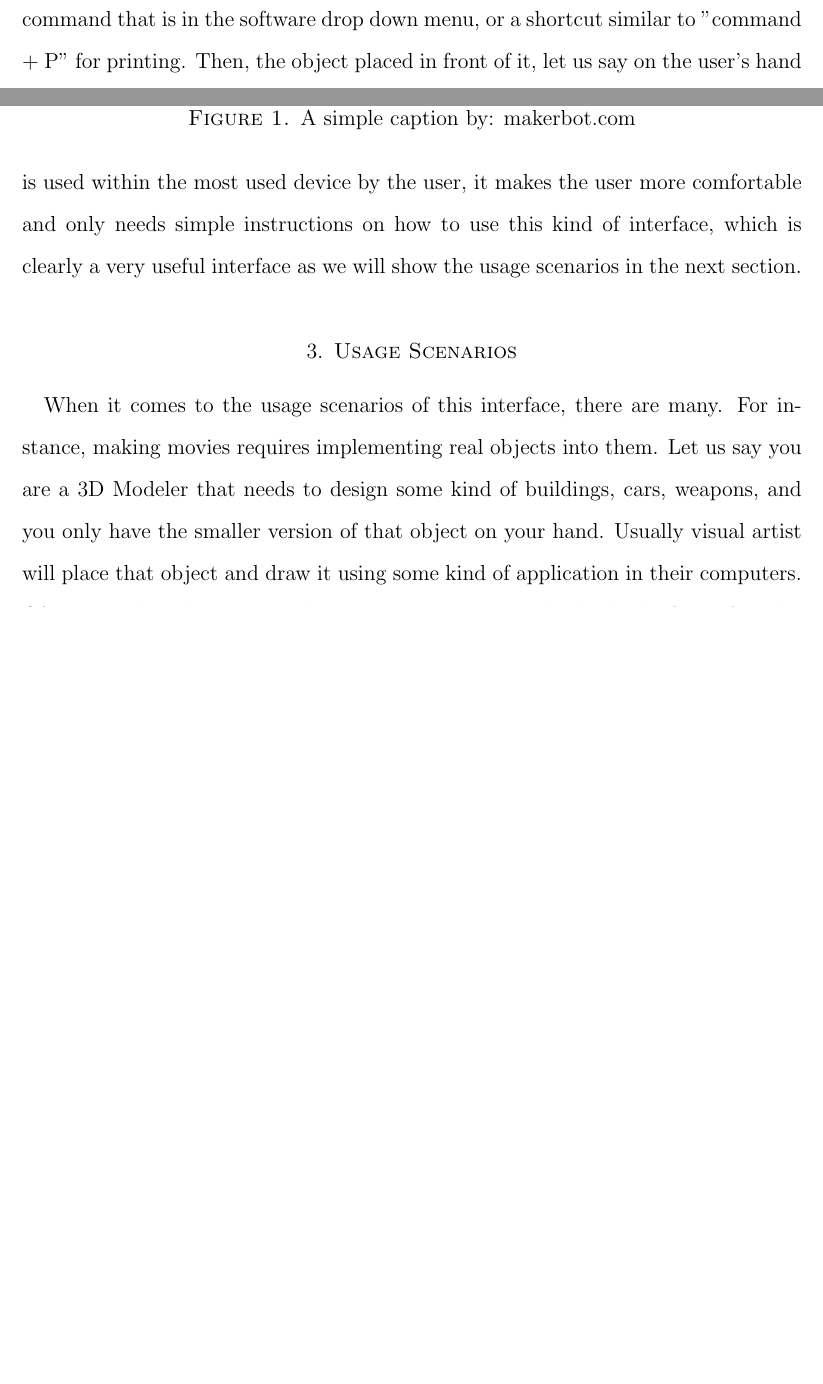
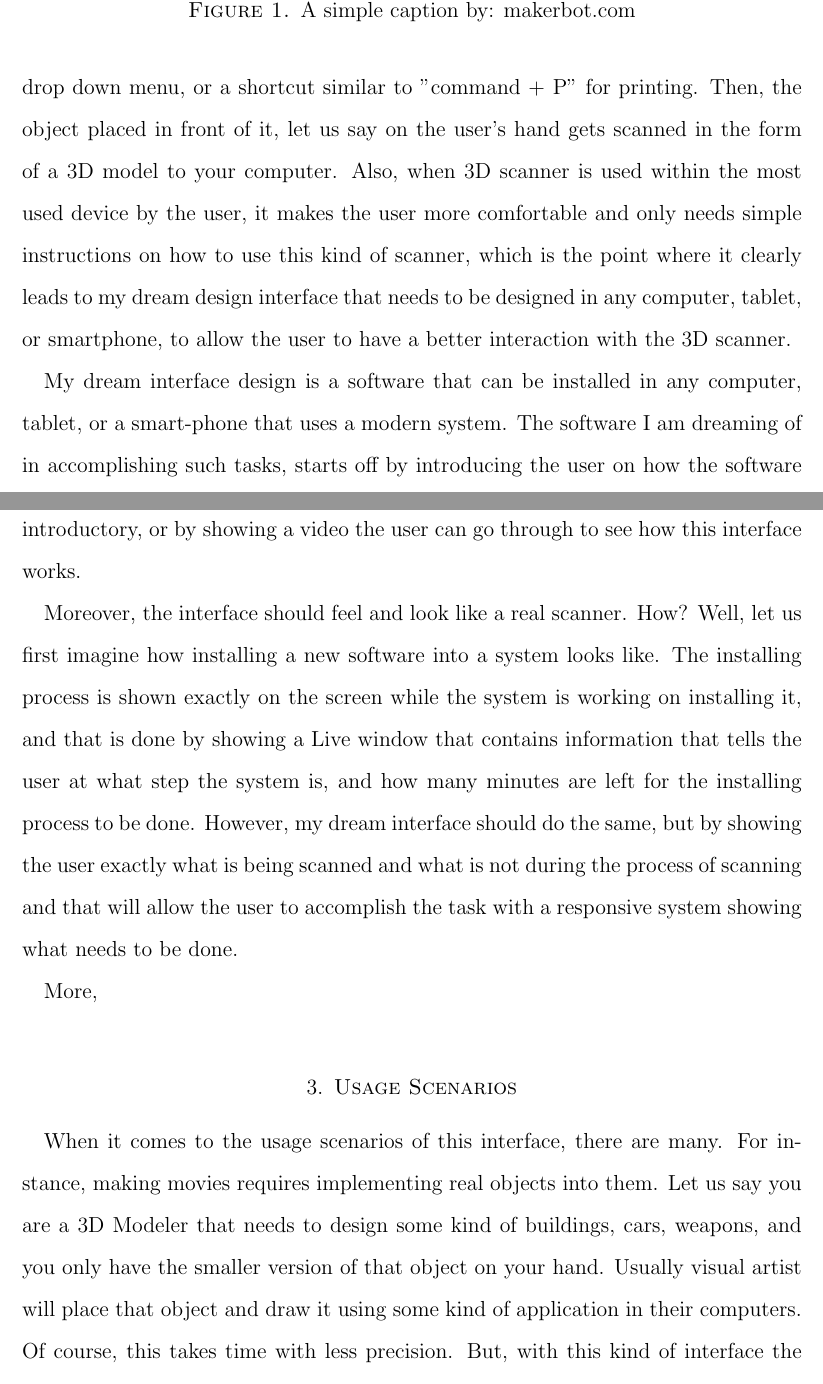
Before and after one commit to AbdulZaid/cmsi370--Interaction-Design, a LaTeX paper (dream-design/dream-design.tex): two parts of pages 2 and 3 of 7 before the commit and two parts of pages 3 and 4 of 8 after it, joined at a grey line, cut so that both start at the same text, the shorter picture padded with empty space. Compiled offline with pdfLaTeX.

Commit message:
Demonstrating and fixing the Design section

```diff
--- a/dream-design/dream-design.tex
+++ b/dream-design/dream-design.tex
@@ -40,13 +40,20 @@ Furthermore, we all know that there are some 3D printers out there, and few 3D s
 \label{overflow}
 \end{figure}
 
-
-  However, the one I am dreaming of is actually within the screen itself.  For example, think of your laptop screen as it's able to fire some laser when it asked to do so by a command that is in the software drop down menu, or a shortcut similar to "command + P" for printing. Then, the object placed in front of it, let us say on the user's hand gets scanned in the form of a 3D model to your computer. Also, when 3D scanner is used within the most used device by the user, it makes the user more comfortable and only needs simple instructions on how to use this kind of interface, which is clearly a very useful interface as we will show the usage scenarios in the next section.
+However, let us talk first about the 3D scanner and how it can function, to better understand the idea before we dive into the dream user interface design itself, which this 3D scanner uses to perform its tasks.
+First, the 3D scanner I am thinking of is actually within the screen itself.  For example, think of your laptop screen as it's able to fire some laser when it asked to do so by a command that is in the software drop down menu, or a shortcut similar to "command + P" for printing. Then, the object placed in front of it, let us say on the user's hand gets scanned in the form of a 3D model to your computer.  Also, when 3D scanner is used within the most used device by the user, it makes the user more comfortable and only needs simple instructions on how to use this kind of scanner, which is the point where it clearly leads to my dream design interface that needs to be designed in any computer, tablet, or smartphone, to allow the user to have a better interaction with the 3D scanner.
 % JD: OK, the danger zone is increasing...it's beginning to sound like you have not
 %     come up with a dream *design* for a 3D scanner application, but *you are talking
 %     about the scanner functionality itself*.  This is the classic "utility vs. usability"
 %     pitfall.  We want a *new user interface* on a well-known or simulated application
 %     category, not a new *application* in itself.
+
+
+My dream interface design is a software that can be installed in any computer, tablet, or a smart-phone that uses a modern system.  The software I am dreaming of in accomplishing such tasks, starts off by introducing the user on how the software runs and what each button can do.  That is done by either showing a step by step introductory, or by showing a video the user can go through to see how this interface works.
+
+Moreover, the interface should feel and look like a real scanner.  How?  Well, let us first imagine how installing a new software into a system looks like. The installing process is shown exactly on the screen while the system is working on installing it, and that is done by showing a Live window that contains information that tells the user at what step the system is, and how many minutes are left for the installing process to be done.   However, my dream interface should do the same, but by showing the user exactly what is being scanned and what is not during the process of scanning and that will allow the user to accomplish the task with a responsive system showing what needs to be done.
+
+More,
 \section{Usage Scenarios}
 
 When it comes to the usage scenarios of this interface, there are many.  For instance, making movies requires implementing real objects into them. Let us say you are a 3D Modeler that needs to design some kind of buildings, cars, weapons, and you only have the smaller version of that object on your hand. Usually visual artist will place that object and draw it using some kind of application in their computers. Of course, this takes time with less precision.  But, with this kind of interface the only thing you need to do is hold that object in front of the computer's screen and it will laser scan the object with hundred percent precision.
```
Also changed, not shown: dream-design/dream-design.pdf, 3 other files.
